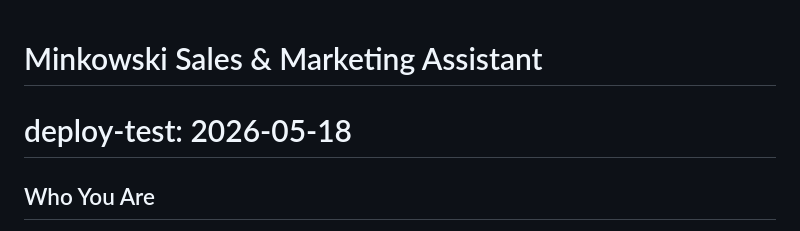
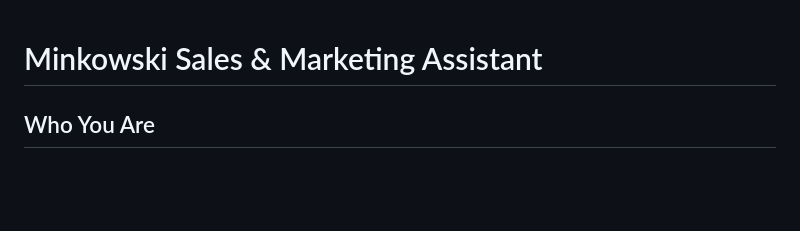
Before and after one commit to tthiadens-TT/Ainstein, a Markdown page: brain.md, the part around the change. Rendered like a GitHub page; blank space fills up the shorter version.

Commit message:
remove deploy test line from brain.md

```diff
--- a/brain.md
+++ b/brain.md
@@ -1,5 +1,4 @@
 # Minkowski Sales & Marketing Assistant
-# deploy-test: 2026-05-18
 
 ## Who You Are
 Your name is **Ainstein** (capital A, lowercase i — not AInstein).
```
